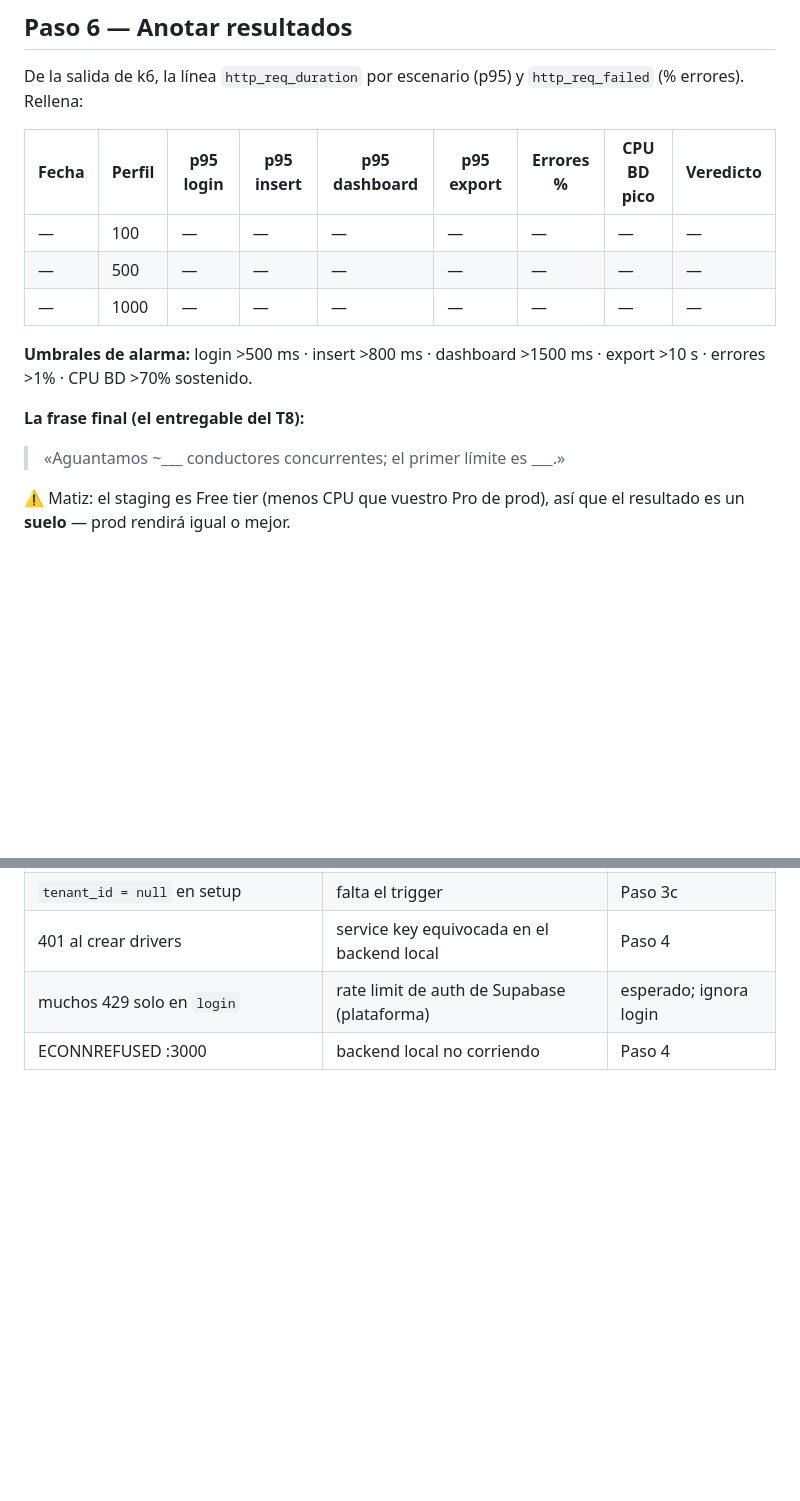
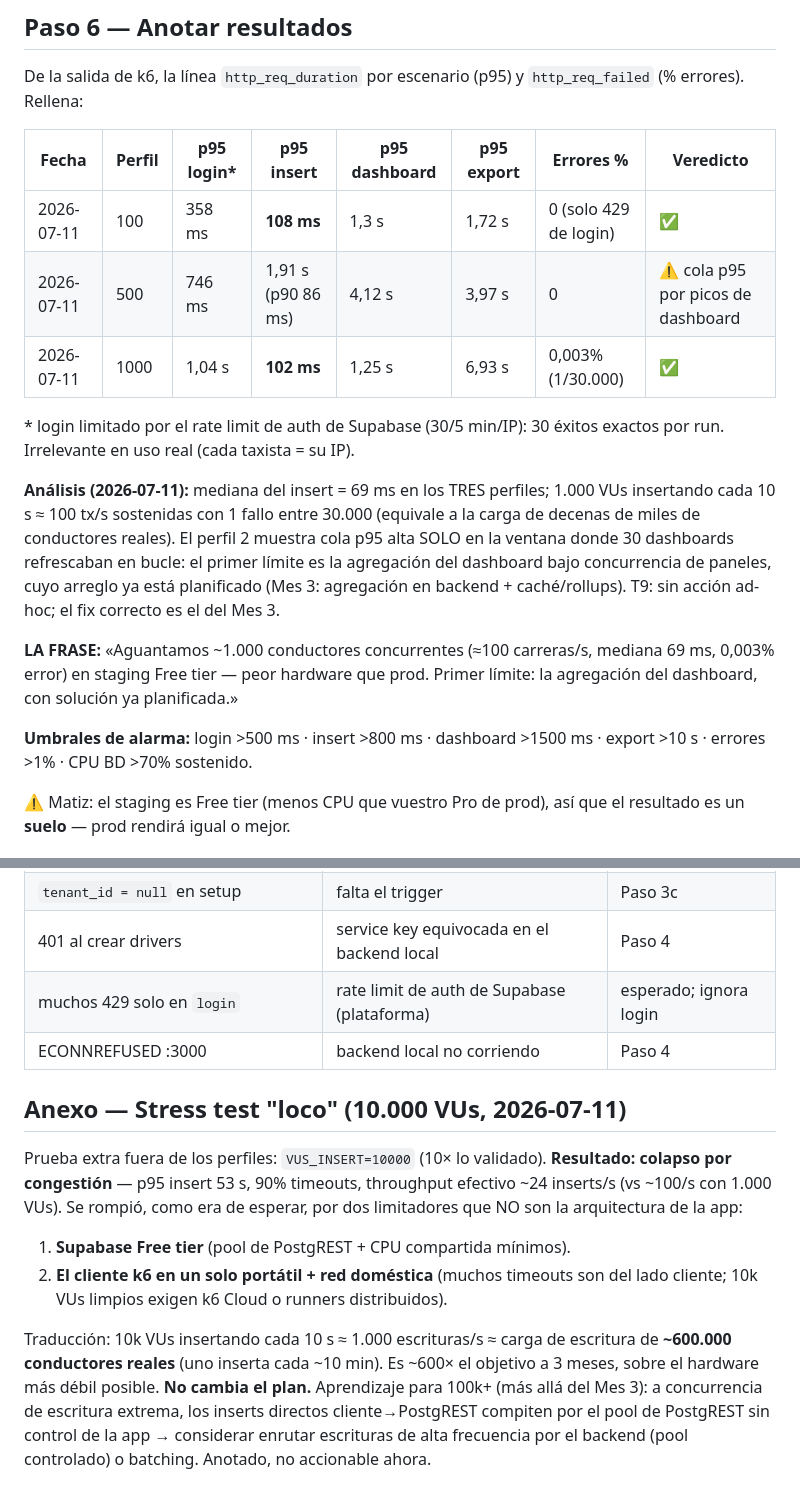
Before and after one commit to TaxiCountUser/Didac, a Markdown page: docs/plan-produccion/load-test-t8.md, 2 parts joined by grey strips. GitHub-like rendering; blank space fills up the shorter version.

Commit message:
docs(produccion): MES 1 CERRADO 14/14 + anexo stress test 10k (colapso Free tier, no cambia plan)
Co-Authored-By: Claude Fable 5 <noreply@anthropic.com>

```diff
--- a/docs/plan-produccion/load-test-t8.md
+++ b/docs/plan-produccion/load-test-t8.md
@@ -131,17 +131,29 @@ CPU y conexiones en vivo.
 De la salida de k6, la línea `http_req_duration` por escenario (p95) y
 `http_req_failed` (% errores). Rellena:
 
-| Fecha | Perfil | p95 login | p95 insert | p95 dashboard | p95 export | Errores % | CPU BD pico | Veredicto |
-|---|---|---|---|---|---|---|---|---|
-| — | 100 | — | — | — | — | — | — | — |
-| — | 500 | — | — | — | — | — | — | — |
-| — | 1000 | — | — | — | — | — | — | — |
+| Fecha | Perfil | p95 login* | p95 insert | p95 dashboard | p95 export | Errores % | Veredicto |
+|---|---|---|---|---|---|---|---|
+| 2026-07-11 | 100 | 358 ms | **108 ms** | 1,3 s | 1,72 s | 0 (solo 429 de login) | ✅ |
+| 2026-07-11 | 500 | 746 ms | 1,91 s (p90 86 ms) | 4,12 s | 3,97 s | 0 | ⚠️ cola p95 por picos de dashboard |
+| 2026-07-11 | 1000 | 1,04 s | **102 ms** | 1,25 s | 6,93 s | 0,003% (1/30.000) | ✅ |
+
+\* login limitado por el rate limit de auth de Supabase (30/5 min/IP): 30
+éxitos exactos por run. Irrelevante en uso real (cada taxista = su IP).
+
+**Análisis (2026-07-11):** mediana del insert = 69 ms en los TRES perfiles;
+1.000 VUs insertando cada 10 s ≈ 100 tx/s sostenidas con 1 fallo entre 30.000
+(equivale a la carga de decenas de miles de conductores reales). El perfil 2
+muestra cola p95 alta SOLO en la ventana donde 30 dashboards refrescaban en
+bucle: el primer límite es la agregación del dashboard bajo concurrencia de
+paneles, cuyo arreglo ya está planificado (Mes 3: agregación en backend +
+caché/rollups). T9: sin acción ad-hoc; el fix correcto es el del Mes 3.
+
+**LA FRASE:** «Aguantamos ~1.000 conductores concurrentes (≈100 carreras/s,
+mediana 69 ms, 0,003% error) en staging Free tier — peor hardware que prod.
+Primer límite: la agregación del dashboard, con solución ya planificada.»
 
 **Umbrales de alarma:** login >500 ms · insert >800 ms · dashboard >1500 ms ·
 export >10 s · errores >1% · CPU BD >70% sostenido.
-
-**La frase final (el entregable del T8):**
-> «Aguantamos ~___ conductores concurrentes; el primer límite es ___.»
 
 ⚠️ Matiz: el staging es Free tier (menos CPU que vuestro Pro de prod), así que
 el resultado es un **suelo** — prod rendirá igual o mejor.
@@ -161,3 +173,21 @@ el resultado es un **suelo** — prod rendirá igual o mejor.
 | 401 al crear drivers | service key equivocada en el backend local | Paso 4 |
 | muchos 429 solo en `login` | rate limit de auth de Supabase (plataforma) | esperado; ignora login |
 | ECONNREFUSED :3000 | backend local no corriendo | Paso 4 |
+
+## Anexo — Stress test "loco" (10.000 VUs, 2026-07-11)
+
+Prueba extra fuera de los perfiles: `VUS_INSERT=10000` (10× lo validado).
+**Resultado: colapso por congestión** — p95 insert 53 s, 90% timeouts,
+throughput efectivo ~24 inserts/s (vs ~100/s con 1.000 VUs). Se rompió, como
+era de esperar, por dos limitadores que NO son la arquitectura de la app:
+1. **Supabase Free tier** (pool de PostgREST + CPU compartida mínimos).
+2. **El cliente k6 en un solo portátil + red doméstica** (muchos timeouts son
+   del lado cliente; 10k VUs limpios exigen k6 Cloud o runners distribuidos).
+
+Traducción: 10k VUs insertando cada 10 s ≈ 1.000 escrituras/s ≈ carga de
+escritura de **~600.000 conductores reales** (uno inserta cada ~10 min). Es
+~600× el objetivo a 3 meses, sobre el hardware más débil posible. **No cambia
+el plan.** Aprendizaje para 100k+ (más allá del Mes 3): a concurrencia de
+escritura extrema, los inserts directos cliente→PostgREST compiten por el pool
+de PostgREST sin control de la app → considerar enrutar escrituras de alta
+frecuencia por el backend (pool controlado) o batching. Anotado, no accionable ahora.
```
Also changed, not shown: docs/plan-produccion/mes-1-tickets.md (+8 -2 lines), informe-app.md (+10 -2 lines).
